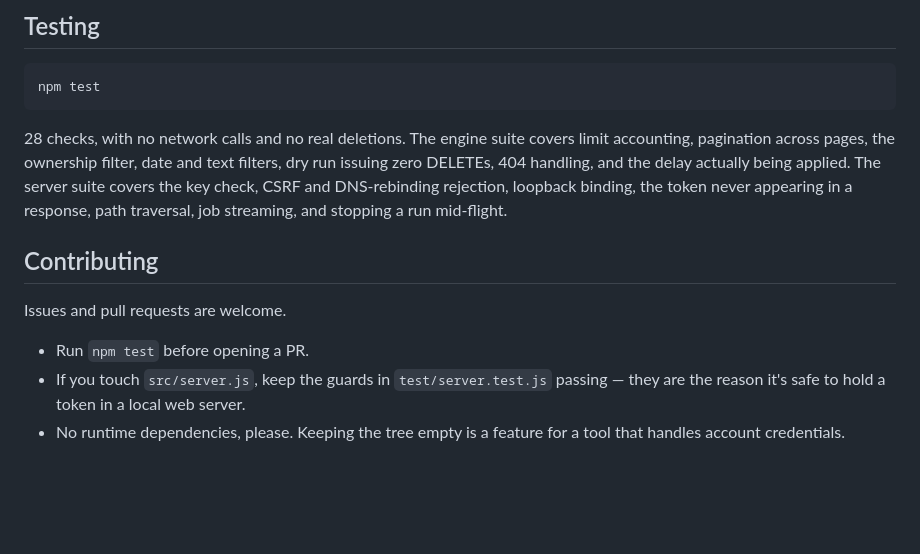
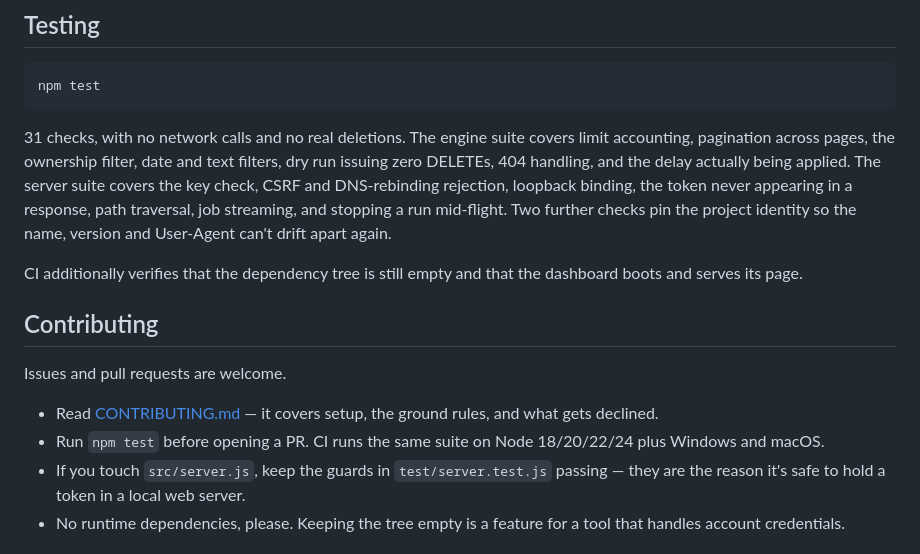
Before and after one commit to SurefireStudios/DiscordCleanupTool, a Markdown page: README.md, the part around one of its changes. Drawn GitHub-style; blank space fills up the shorter version.

````diff
--- a/README.md
+++ b/README.md
@@ -394,17 +400,22 @@ test/server.test.js   dashboard tests, including the security guards
 npm test
 ```
 
-28 checks, with no network calls and no real deletions. The engine suite covers limit accounting,
+31 checks, with no network calls and no real deletions. The engine suite covers limit accounting,
 pagination across pages, the ownership filter, date and text filters, dry run issuing zero
 DELETEs, 404 handling, and the delay actually being applied. The server suite covers the key
 check, CSRF and DNS-rebinding rejection, loopback binding, the token never appearing in a
-response, path traversal, job streaming, and stopping a run mid-flight.
+response, path traversal, job streaming, and stopping a run mid-flight. Two further checks
+pin the project identity so the name, version and User-Agent can't drift apart again.
+
+CI additionally verifies that the dependency tree is still empty and that the dashboard boots
+and serves its page.
 
 ## Contributing
 
 Issues and pull requests are welcome.
 
-- Run `npm test` before opening a PR.
+- Read [CONTRIBUTING.md](CONTRIBUTING.md) — it covers setup, the ground rules, and what gets declined.
+- Run `npm test` before opening a PR. CI runs the same suite on Node 18/20/22/24 plus Windows and macOS.
 - If you touch `src/server.js`, keep the guards in `test/server.test.js` passing — they are the
   reason it's safe to hold a token in a local web server.
 - No runtime dependencies, please. Keeping the tree empty is a feature for a tool that handles
````
Also changed, not shown: other parts of README.md (+8 -2 lines), CONTRIBUTING.md (added, +75 -0 lines), SECURITY.md (added, +62 -0 lines), docs/dashboard.png, docs/run.png, 9 other files.
